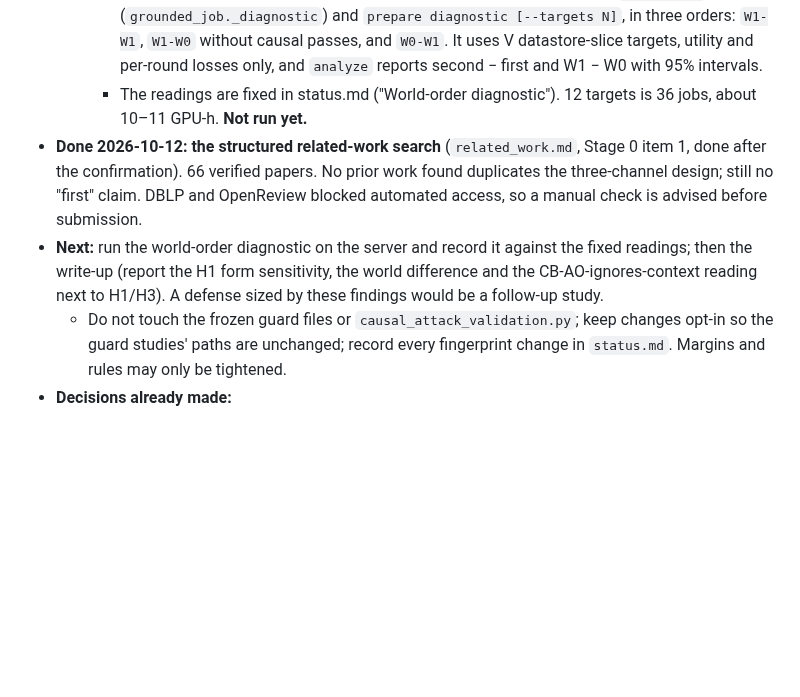
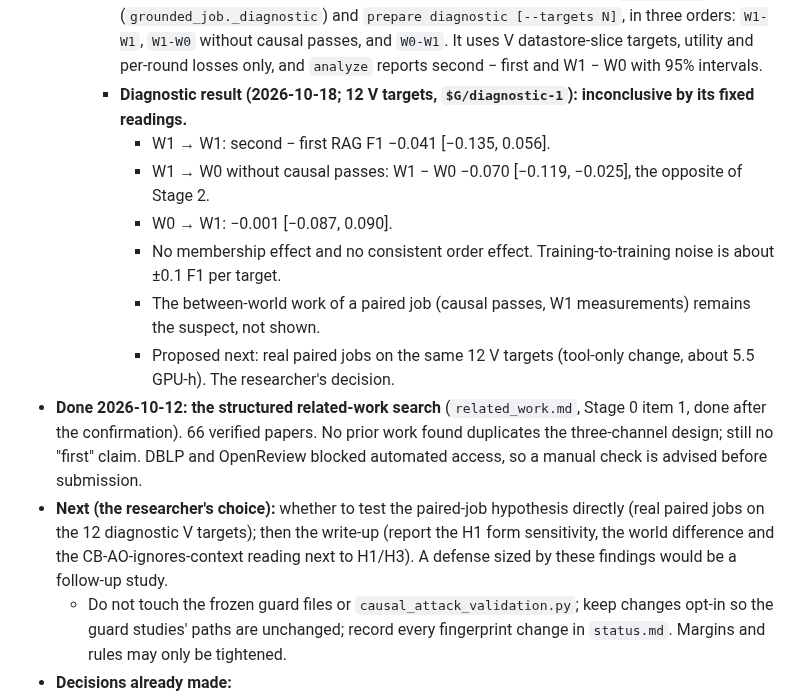
Before and after one commit to PeterTheMango/fl_llm_m_attack_experiments, a Markdown page: CLAUDE.md, the part around the change. Rendered like a GitHub page; blank space fills up the shorter version.

```diff
--- a/CLAUDE.md
+++ b/CLAUDE.md
@@ -52,9 +52,15 @@ Every code or protocol change for this study must be recorded in the same commit
     - No code cause was found; the order of work in a paired job is suspected.
     - It can inflate both arms' Reference AUCs, which puts H1's (and H6's) validity in question. H2, H3, the utility endpoints and H4's equivalence are unaffected.
     - **Researcher's decision (2026-10-16): diagnose it first.** Built: the opt-in `diagnostic` job kind (`grounded_job._diagnostic`) and `prepare diagnostic [--targets N]`, in three orders: `W1-W1`, `W1-W0` without causal passes, and `W0-W1`. It uses V datastore-slice targets, utility and per-round losses only, and `analyze` reports second − first and W1 − W0 with 95% intervals.
-    - The readings are fixed in status.md ("World-order diagnostic"). 12 targets is 36 jobs, about 10–11 GPU-h. **Not run yet.**
+    - **Diagnostic result (2026-10-18; 12 V targets, `$G/diagnostic-1`): inconclusive by its fixed readings.**
+      - W1 → W1: second − first RAG F1 −0.041 [−0.135, 0.056].
+      - W1 → W0 without causal passes: W1 − W0 −0.070 [−0.119, −0.025], the opposite of Stage 2.
+      - W0 → W1: −0.001 [−0.087, 0.090].
+      - No membership effect and no consistent order effect. Training-to-training noise is about ±0.1 F1 per target.
+      - The between-world work of a paired job (causal passes, W1 measurements) remains the suspect, not shown.
+      - Proposed next: real paired jobs on the same 12 V targets (tool-only change, about 5.5 GPU-h). The researcher's decision.
 - **Done 2026-10-12: the structured related-work search** (`related_work.md`, Stage 0 item 1, done after the confirmation). 66 verified papers. No prior work found duplicates the three-channel design; still no "first" claim. DBLP and OpenReview blocked automated access, so a manual check is advised before submission.
-- **Next:** run the world-order diagnostic on the server and record it against the fixed readings; then the write-up (report the H1 form sensitivity, the world difference and the CB-AO-ignores-context reading next to H1/H3). A defense sized by these findings would be a follow-up study.
+- **Next (the researcher's choice):** whether to test the paired-job hypothesis directly (real paired jobs on the 12 diagnostic V targets); then the write-up (report the H1 form sensitivity, the world difference and the CB-AO-ignores-context reading next to H1/H3). A defense sized by these findings would be a follow-up study.
   - Do not touch the frozen guard files or `causal_attack_validation.py`; keep changes opt-in so the guard studies' paths are unchanged; record every fingerprint change in `status.md`. Margins and rules may only be tightened.
 - **Decisions already made:**
   - accept GPU training non-determinism;
```
Also changed, not shown: outputs/retrieval_grounded_fl_proposal_20260930/status.md (+28 -2 lines).
